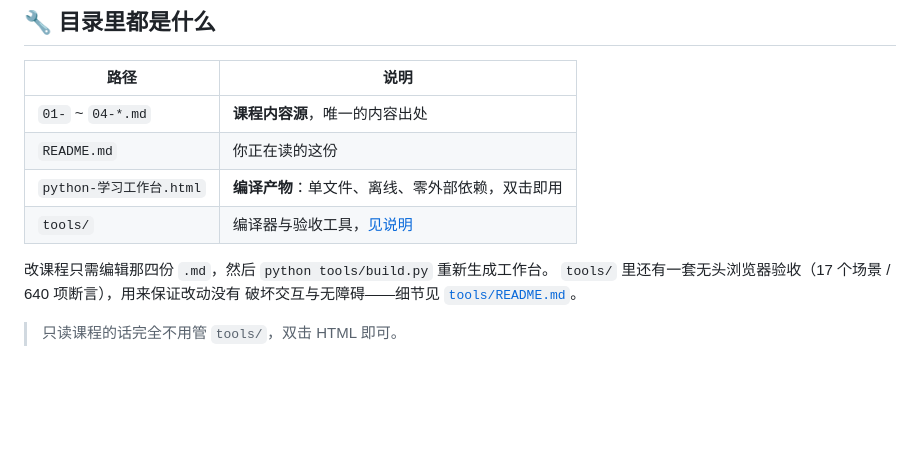
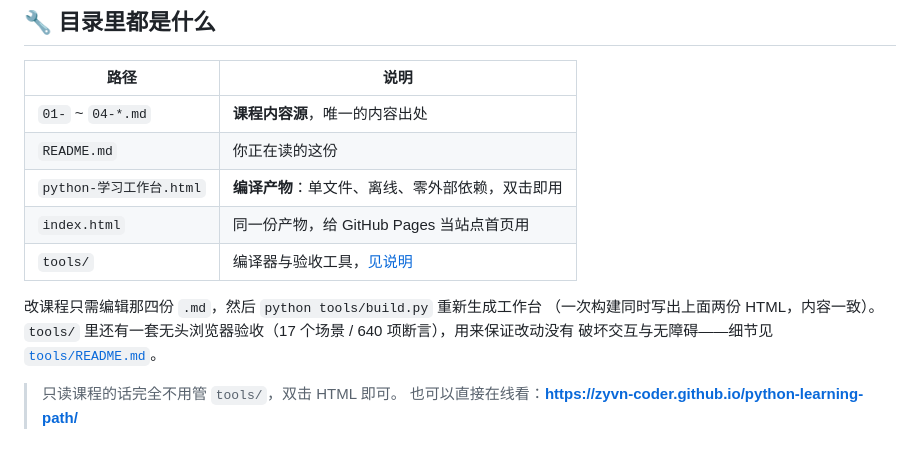
Before and after one commit to Zyvn-coder/python-learning-path, a Markdown page: README.md, the part around the change. Drawn GitHub-style; blank space fills up the shorter version.

Commit message:
部署 GitHub Pages：构建时同时产出 index.html

```diff
--- a/README.md
+++ b/README.md
@@ -72,10 +72,13 @@
 | `01-` ~ `04-*.md` | **课程内容源**，唯一的内容出处 |
 | `README.md` | 你正在读的这份 |
 | `python-学习工作台.html` | **编译产物**：单文件、离线、零外部依赖，双击即用 |
+| `index.html` | 同一份产物，给 GitHub Pages 当站点首页用 |
 | `tools/` | 编译器与验收工具，[见说明](tools/README.md) |
 
-改课程只需编辑那四份 `.md`，然后 `python tools/build.py` 重新生成工作台。
+改课程只需编辑那四份 `.md`，然后 `python tools/build.py` 重新生成工作台
+（一次构建同时写出上面两份 HTML，内容一致）。
 `tools/` 里还有一套无头浏览器验收（17 个场景 / 640 项断言），用来保证改动没有
 破坏交互与无障碍——细节见 [`tools/README.md`](tools/README.md)。
 
 > 只读课程的话完全不用管 `tools/`，双击 HTML 即可。
+> 也可以直接在线看：**https://zyvn-coder.github.io/python-learning-path/**
```
